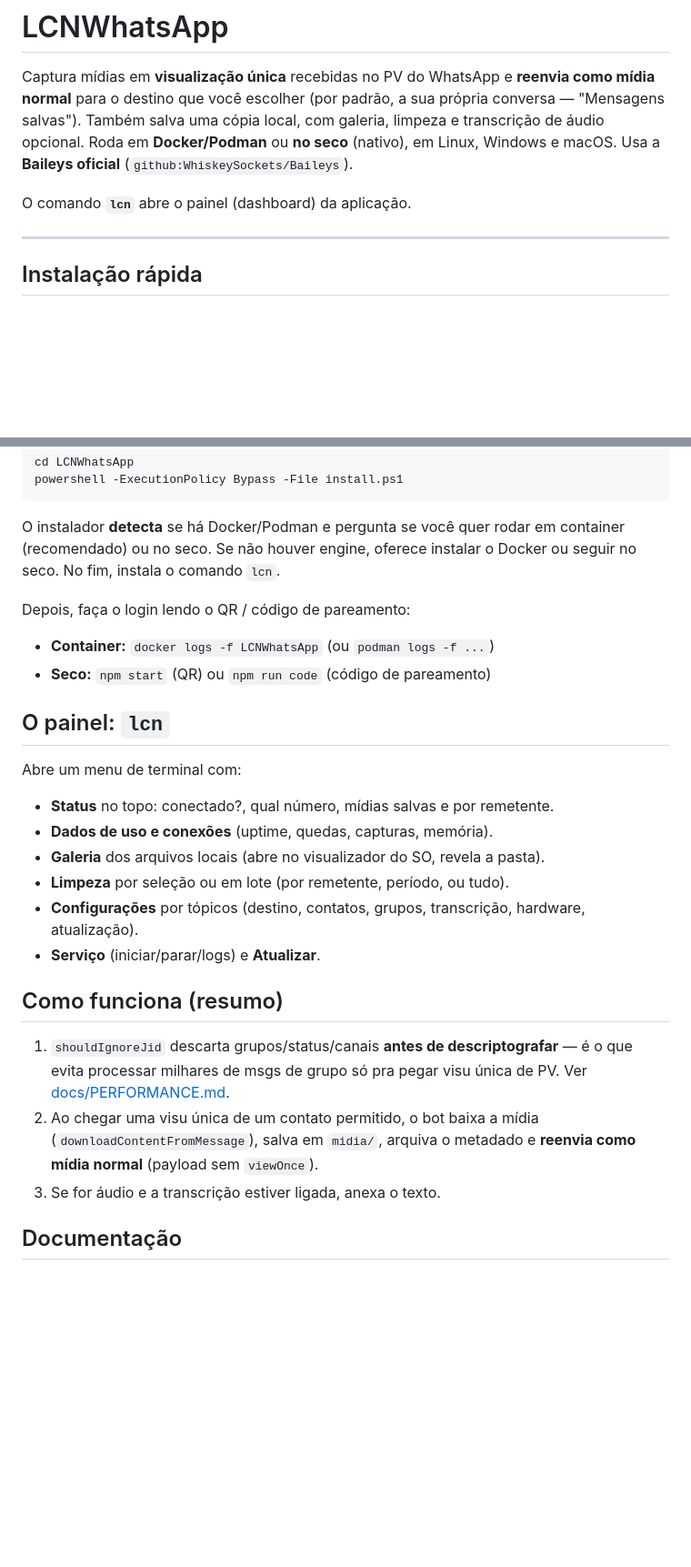
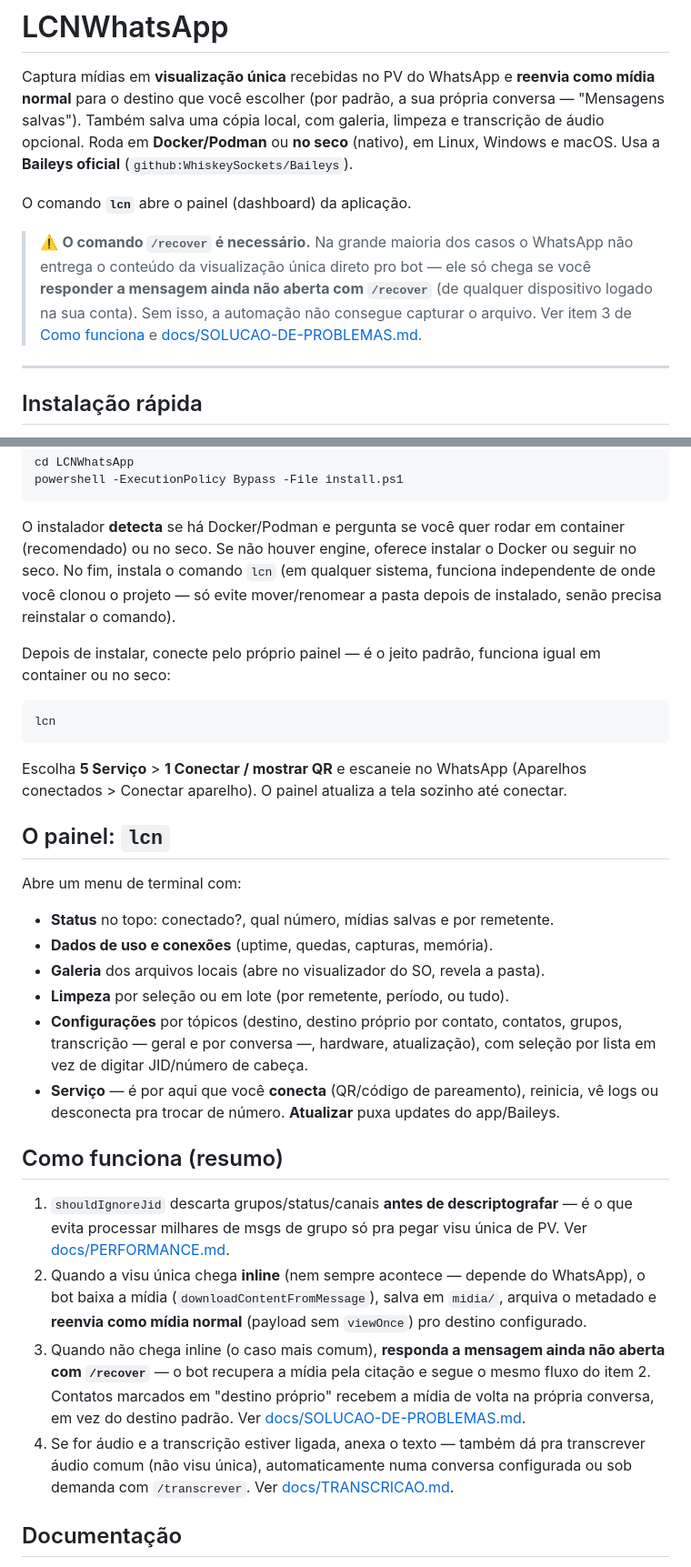
Before and after one commit to Kanox987/LCNWhatsApp, a Markdown page: README.md, 2 parts joined by grey strips. Shown at 91% size. Rendered like a GitHub page; blank space fills up the shorter version.

Commit message:
docs: deixar claro que o comando /recover é necessário para capturar visu única
Documenta o fluxo real de conexão (lcn > Serviço) e as features novas
(destino próprio por contato, transcrição por conversa/comando).

````diff
--- a/README.md
+++ b/README.md
@@ -8,6 +8,13 @@ limpeza e transcrição de áudio opcional. Roda em **Docker/Podman** ou **no se
 (`github:WhiskeySockets/Baileys`).
 
 O comando **`lcn`** abre o painel (dashboard) da aplicação.
+
+> ⚠️ **O comando `/recover` é necessário.** Na grande maioria dos casos o
+> WhatsApp não entrega o conteúdo da visualização única direto pro bot — ele só
+> chega se você **responder a mensagem ainda não aberta com `/recover`** (de
+> qualquer dispositivo logado na sua conta). Sem isso, a automação não consegue
+> capturar o arquivo. Ver item 3 de [Como funciona](#como-funciona-resumo) e
+> [docs/SOLUCAO-DE-PROBLEMAS.md](docs/SOLUCAO-DE-PROBLEMAS.md).
 
 ---
 
@@ -26,11 +33,18 @@ powershell -ExecutionPolicy Bypass -File install.ps1
 
 O instalador **detecta** se há Docker/Podman e pergunta se você quer rodar em
 container (recomendado) ou no seco. Se não houver engine, oferece instalar o
-Docker ou seguir no seco. No fim, instala o comando `lcn`.
+Docker ou seguir no seco. No fim, instala o comando `lcn` (em qualquer sistema,
+funciona independente de onde você clonou o projeto — só evite mover/renomear
+a pasta depois de instalado, senão precisa reinstalar o comando).
 
-Depois, faça o login lendo o QR / código de pareamento:
-- **Container:** `docker logs -f LCNWhatsApp` (ou `podman logs -f ...`)
-- **Seco:** `npm start` (QR) ou `npm run code` (código de pareamento)
+Depois de instalar, conecte pelo próprio painel — é o jeito padrão, funciona
+igual em container ou no seco:
+```bash
+lcn
+```
+Escolha **5 Serviço** > **1 Conectar / mostrar QR** e escaneie no WhatsApp
+(Aparelhos conectados > Conectar aparelho). O painel atualiza a tela sozinho
+até conectar.
 
 ## O painel: `lcn`
 Abre um menu de terminal com:
@@ -38,18 +52,30 @@ Abre um menu de terminal com:
 - **Dados de uso e conexões** (uptime, quedas, capturas, memória).
 - **Galeria** dos arquivos locais (abre no visualizador do SO, revela a pasta).
 - **Limpeza** por seleção ou em lote (por remetente, período, ou tudo).
-- **Configurações** por tópicos (destino, contatos, grupos, transcrição,
-  hardware, atualização).
-- **Serviço** (iniciar/parar/logs) e **Atualizar**.
+- **Configurações** por tópicos (destino, destino próprio por contato,
+  contatos, grupos, transcrição — geral e por conversa —, hardware,
+  atualização), com seleção por lista em vez de digitar JID/número de cabeça.
+- **Serviço** — é por aqui que você **conecta** (QR/código de pareamento),
+  reinicia, vê logs ou desconecta pra trocar de número. **Atualizar** puxa
+  updates do app/Baileys.
 
 ## Como funciona (resumo)
 1. `shouldIgnoreJid` descarta grupos/status/canais **antes de descriptografar** —
    é o que evita processar milhares de msgs de grupo só pra pegar visu única de PV.
    Ver [docs/PERFORMANCE.md](docs/PERFORMANCE.md).
-2. Ao chegar uma visu única de um contato permitido, o bot baixa a mídia
-   (`downloadContentFromMessage`), salva em `midia/`, arquiva o metadado e
-   **reenvia como mídia normal** (payload sem `viewOnce`).
-3. Se for áudio e a transcrição estiver ligada, anexa o texto.
+2. Quando a visu única chega **inline** (nem sempre acontece — depende do
+   WhatsApp), o bot baixa a mídia (`downloadContentFromMessage`), salva em
+   `midia/`, arquiva o metadado e **reenvia como mídia normal** (payload sem
+   `viewOnce`) pro destino configurado.
+3. Quando não chega inline (o caso mais comum), **responda a mensagem ainda não
+   aberta com `/recover`** — o bot recupera a mídia pela citação e segue o
+   mesmo fluxo do item 2. Contatos marcados em "destino próprio" recebem a
+   mídia de volta na própria conversa, em vez do destino padrão. Ver
+   [docs/SOLUCAO-DE-PROBLEMAS.md](docs/SOLUCAO-DE-PROBLEMAS.md).
+4. Se for áudio e a transcrição estiver ligada, anexa o texto — também dá pra
+   transcrever áudio comum (não visu única), automaticamente numa conversa
+   configurada ou sob demanda com `/transcrever`. Ver
+   [docs/TRANSCRICAO.md](docs/TRANSCRICAO.md).
 
 ## Documentação
 - [INSTALACAO.md](docs/INSTALACAO.md) — instalador e modos
````
